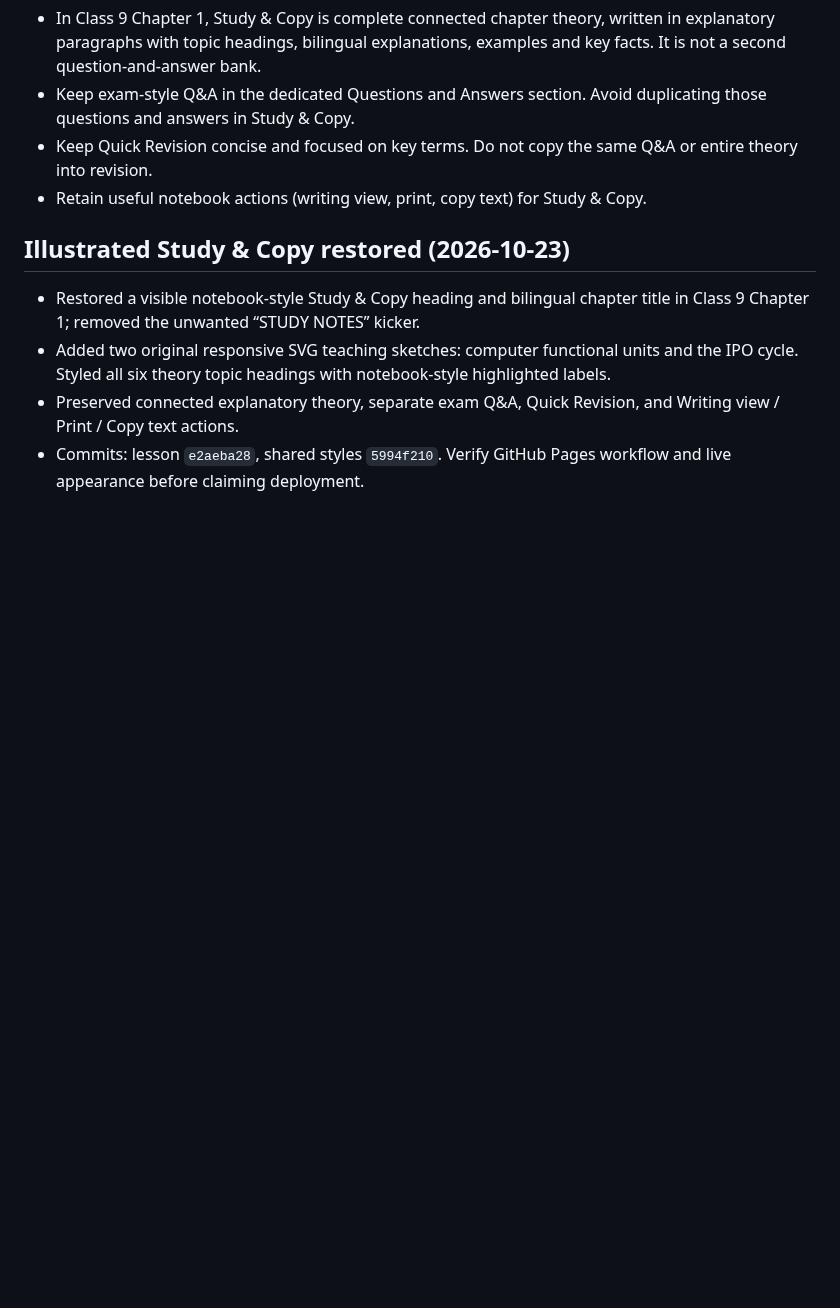
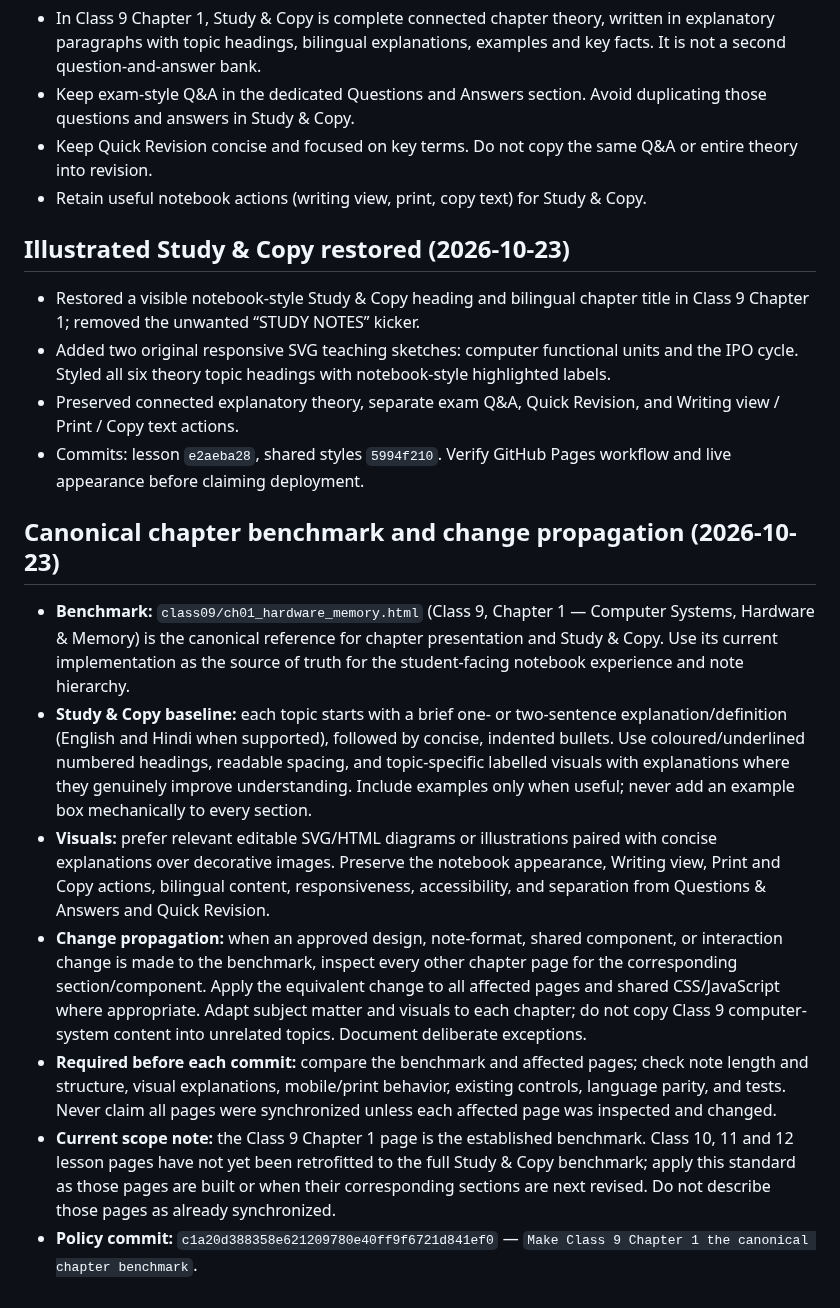
Before and after one commit to zzpsah/CS_Interactive_Hub, a Markdown page: AI-HANDOFF.md, the part around the change. GitHub-like rendering; blank space fills up the shorter version.

Commit message:
Document chapter benchmark and propagation workflow

```diff
--- a/AI-HANDOFF.md
+++ b/AI-HANDOFF.md
@@ -298,3 +298,14 @@ Validation status:
 - Added two original responsive SVG teaching sketches: computer functional units and the IPO cycle. Styled all six theory topic headings with notebook-style highlighted labels.
 - Preserved connected explanatory theory, separate exam Q&A, Quick Revision, and Writing view / Print / Copy text actions.
 - Commits: lesson `e2aeba28`, shared styles `5994f210`. Verify GitHub Pages workflow and live appearance before claiming deployment.
+
+
+## Canonical chapter benchmark and change propagation (2026-10-23)
+
+- **Benchmark:** `class09/ch01_hardware_memory.html` (Class 9, Chapter 1 — Computer Systems, Hardware & Memory) is the canonical reference for chapter presentation and Study & Copy. Use its current implementation as the source of truth for the student-facing notebook experience and note hierarchy.
+- **Study & Copy baseline:** each topic starts with a brief one- or two-sentence explanation/definition (English and Hindi when supported), followed by concise, indented bullets. Use coloured/underlined numbered headings, readable spacing, and topic-specific labelled visuals with explanations where they genuinely improve understanding. Include examples only when useful; never add an example box mechanically to every section.
+- **Visuals:** prefer relevant editable SVG/HTML diagrams or illustrations paired with concise explanations over decorative images. Preserve the notebook appearance, Writing view, Print and Copy actions, bilingual content, responsiveness, accessibility, and separation from Questions & Answers and Quick Revision.
+- **Change propagation:** when an approved design, note-format, shared component, or interaction change is made to the benchmark, inspect every other chapter page for the corresponding section/component. Apply the equivalent change to all affected pages and shared CSS/JavaScript where appropriate. Adapt subject matter and visuals to each chapter; do not copy Class 9 computer-system content into unrelated topics. Document deliberate exceptions.
+- **Required before each commit:** compare the benchmark and affected pages; check note length and structure, visual explanations, mobile/print behavior, existing controls, language parity, and tests. Never claim all pages were synchronized unless each affected page was inspected and changed.
+- **Current scope note:** the Class 9 Chapter 1 page is the established benchmark. Class 10, 11 and 12 lesson pages have not yet been retrofitted to the full Study & Copy benchmark; apply this standard as those pages are built or when their corresponding sections are next revised. Do not describe those pages as already synchronized.
+- **Policy commit:** `c1a20d388358e621209780e40ff9f6721d841ef0` — `Make Class 9 Chapter 1 the canonical chapter benchmark`.
```
